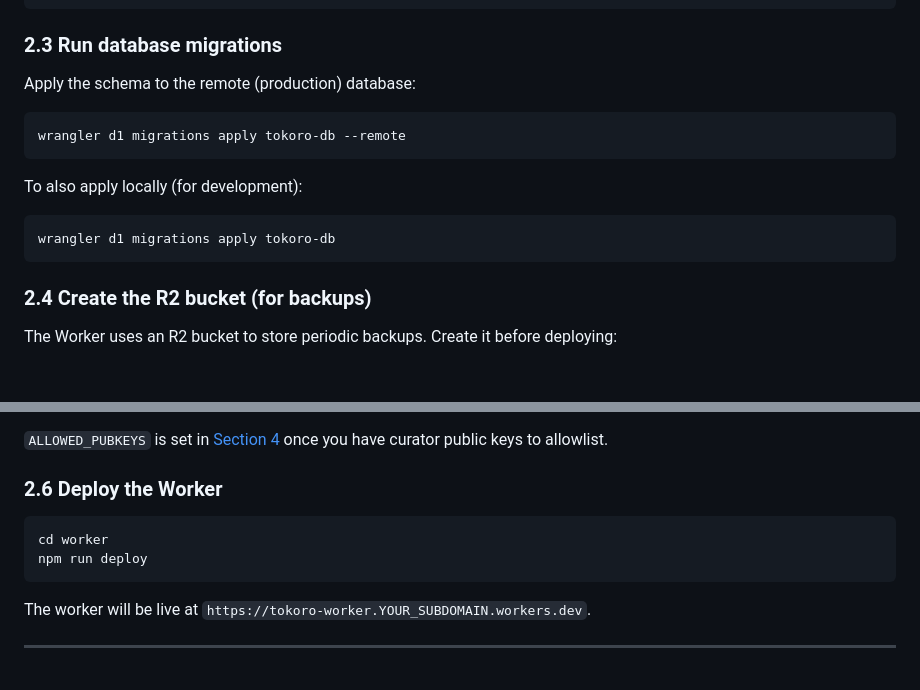
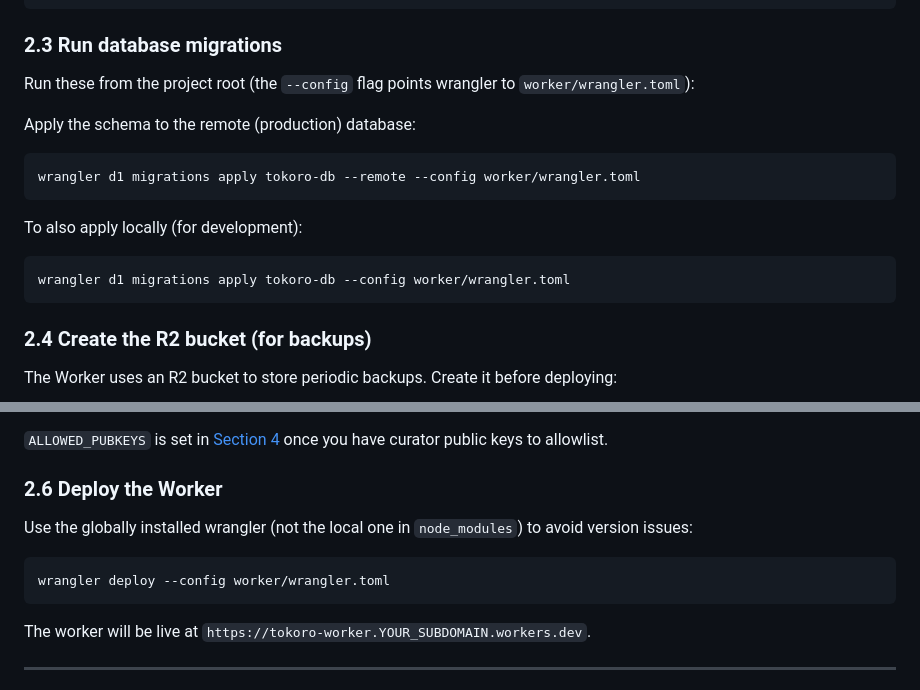
Before and after one commit to robertoranon/tokoro, a Markdown page: HOW-TO-USE.md, 2 parts joined by grey strips. Drawn GitHub-style; blank space fills up the shorter version.

````diff
--- a/HOW-TO-USE.md
+++ b/HOW-TO-USE.md
@@ -115,16 +115,18 @@ database_id = "YOUR_DATABASE_ID_HERE"   # <-- paste here
 
 ### 2.3 Run database migrations
 
+Run these from the project root (the `--config` flag points wrangler to `worker/wrangler.toml`):
+
 Apply the schema to the remote (production) database:
 
 ```bash
-wrangler d1 migrations apply tokoro-db --remote
+wrangler d1 migrations apply tokoro-db --remote --config worker/wrangler.toml
 ```
 
 To also apply locally (for development):
 
 ```bash
-wrangler d1 migrations apply tokoro-db
+wrangler d1 migrations apply tokoro-db --config worker/wrangler.toml
 ```
 
 ### 2.4 Create the R2 bucket (for backups)
@@ -155,9 +157,10 @@ wrangler secret put LLM_PROVIDER --config worker/wrangler.toml
 
 ### 2.6 Deploy the Worker
 
+Use the globally installed wrangler (not the local one in `node_modules`) to avoid version issues:
+
 ```bash
-cd worker
-npm run deploy
+wrangler deploy --config worker/wrangler.toml
 ```
 
 The worker will be live at `https://tokoro-worker.YOUR_SUBDOMAIN.workers.dev`.
````
Also changed, not shown: other parts of HOW-TO-USE.md (+103 -14 lines).
